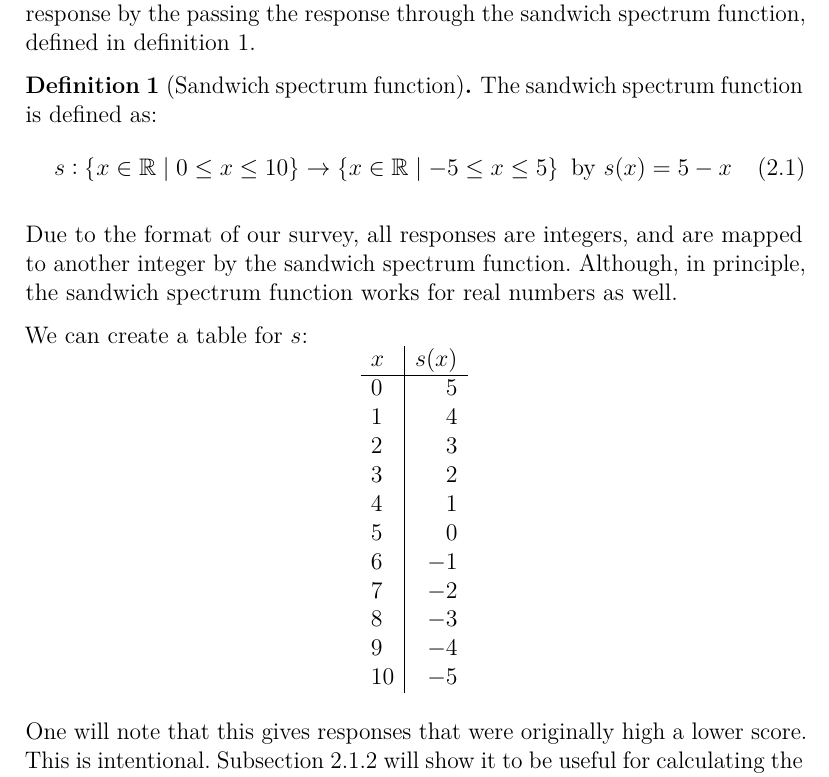
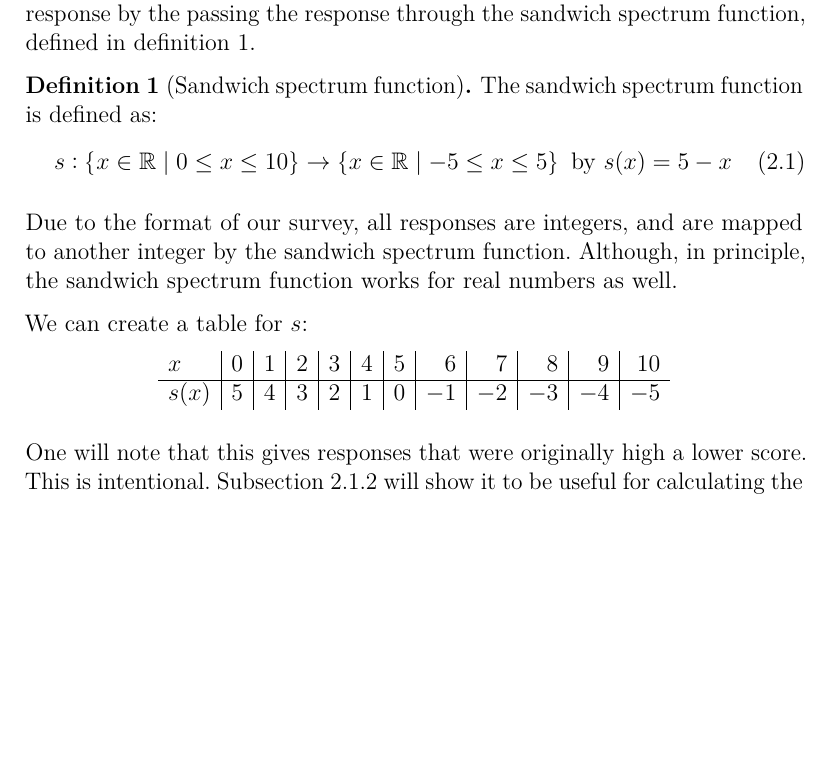
Before and after one commit to TheVirtualMachine/MDM4U1-ISP, a LaTeX document (Report/SandwichReport.tex, which reads Report/Introduction/Metrics.tex): part of page 9 of 35, cut so that both start at the same text, the shorter picture padded with empty space. Compiled offline with pdfLaTeX.

Commit message:
Rearranging and formatting.

```diff
--- a/Report/Introduction/Metrics.tex
+++ b/Report/Introduction/Metrics.tex
@@ -33,19 +33,9 @@ Although, in principle, the sandwich spectrum function works for real numbers as
 
 We can create a table for $s$:
 \begin{equation*}
-	\begin{array}{l|r}
-		x  & s(x)\\\hline
-		0  &  5\\
-		1  &  4\\
-		2  &  3\\
-		3  &  2\\
-		4  &  1\\
-		5  &  0\\
-		6  & -1\\
-		7  & -2\\
-		8  & -3\\
-		9  & -4\\
-		10 & -5\\
+	\begin{array}{l|r|r|r|r|r|r|r|r|r|r|r}
+		x    & 0 & 1 & 2 & 3 & 4 & 5 &  6 &  7 &  8 &  9 & 10\\\hline
+		s(x) & 5 & 4 & 3 & 2 & 1 & 0 & -1 & -2 & -3 & -4 & -5
 	\end{array}
 \end{equation*}
 
```
Also changed, not shown: Report/Introduction/Terms.tex (renamed from Report/Terms.tex), Report/SandwichReport.pdf.
